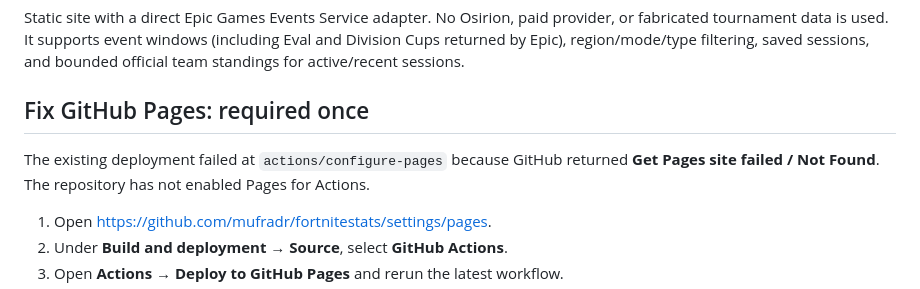
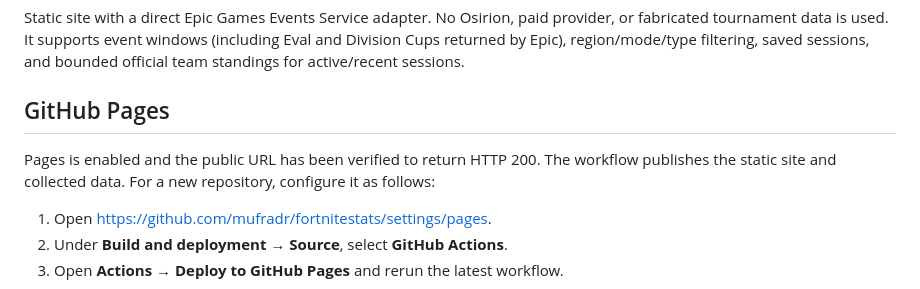
Before and after one commit to mufradr/fortnitestats, a Markdown page: README.md, the part around the change. Drawn GitHub-style.

Commit message:
Update Pages documentation after verifying published site

```diff
--- a/README.md
+++ b/README.md
@@ -2,9 +2,9 @@
 
 Static site with a direct Epic Games Events Service adapter. No Osirion, paid provider, or fabricated tournament data is used. It supports event windows (including Eval and Division Cups returned by Epic), region/mode/type filtering, saved sessions, and bounded official team standings for active/recent sessions.
 
-## Fix GitHub Pages: required once
+## GitHub Pages
 
-The existing deployment failed at `actions/configure-pages` because GitHub returned **Get Pages site failed / Not Found**. The repository has not enabled Pages for Actions.
+Pages is enabled and the public URL has been verified to return HTTP 200. The workflow publishes the static site and collected data. For a new repository, configure it as follows:
 
 1. Open https://github.com/mufradr/fortnitestats/settings/pages.
 2. Under **Build and deployment → Source**, select **GitHub Actions**.
```
